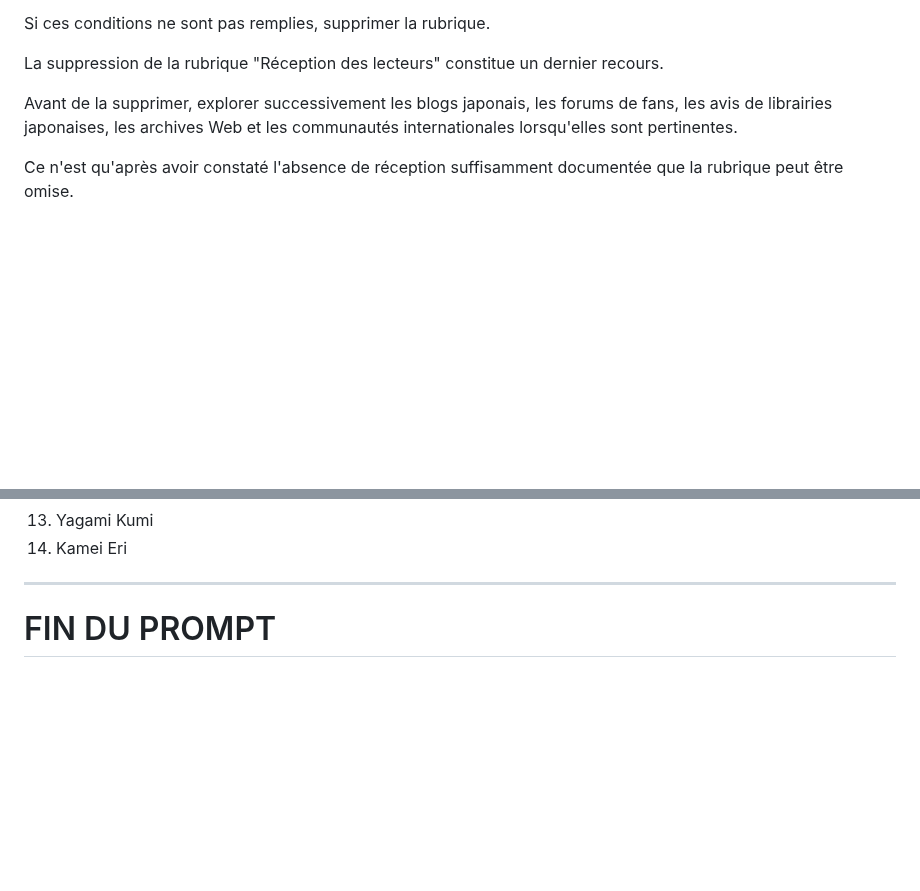
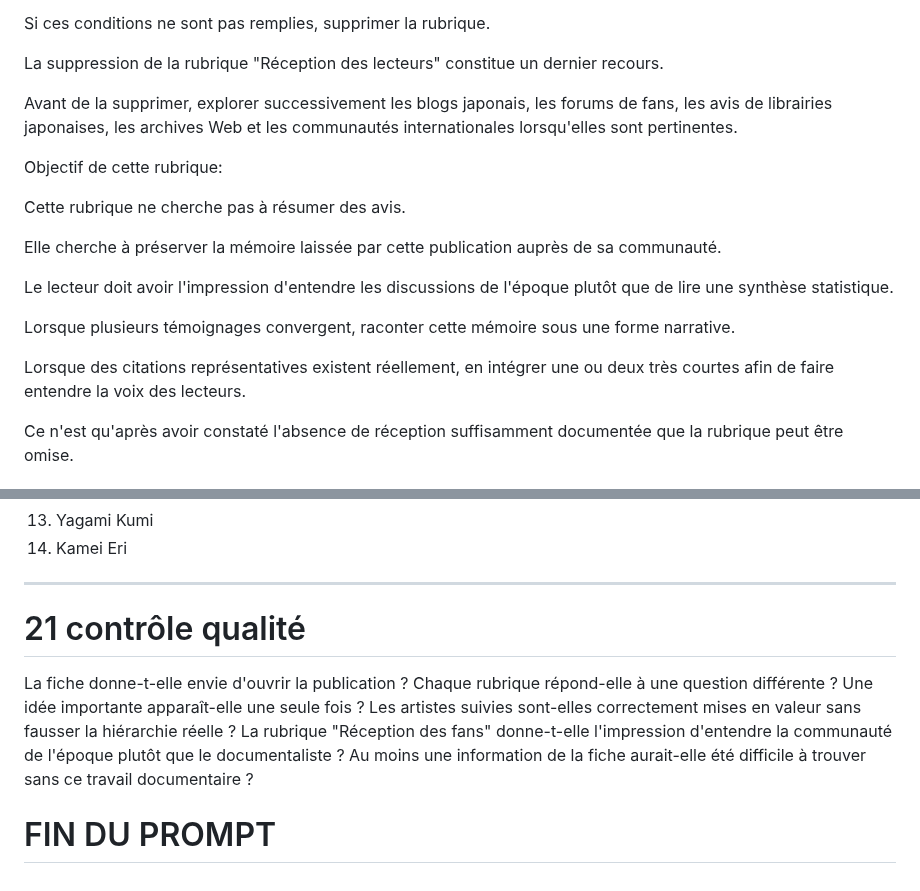
Before and after one commit to datocci/bibliotheque, a Markdown page: prompt/Markdown-Prompt-V2.1–Stable.md, 2 parts joined by grey strips. GitHub-like rendering; blank space fills up the shorter version.

```diff
--- a/prompt/Markdown-Prompt-V2.1–Stable.md
+++ b/prompt/Markdown-Prompt-V2.1–Stable.md
@@ -3192,6 +3192,18 @@ La suppression de la rubrique "Réception des lecteurs" constitue un dernier rec
 
 Avant de la supprimer, explorer successivement les blogs japonais, les forums de fans, les avis de librairies japonaises, les archives Web et les communautés internationales lorsqu'elles sont pertinentes.
 
+Objectif de cette rubrique:
+
+Cette rubrique ne cherche pas à résumer des avis.
+
+Elle cherche à préserver la mémoire laissée par cette publication auprès de sa communauté.
+
+Le lecteur doit avoir l'impression d'entendre les discussions de l'époque plutôt que de lire une synthèse statistique.
+
+Lorsque plusieurs témoignages convergent, raconter cette mémoire sous une forme narrative.
+
+Lorsque des citations représentatives existent réellement, en intégrer une ou deux très courtes afin de faire entendre la voix des lecteurs.
+
 Ce n'est qu'après avoir constaté l'absence de réception suffisamment documentée que la rubrique peut être omise.
 
 ### Contrôle qualité de la rubrique
@@ -3438,4 +3450,14 @@ ARTISTES SUIVIES (par ordre de priorité)
 
 ---
 
+
+# 21 contrôle qualité
+
+
+La fiche donne-t-elle envie d'ouvrir la publication ?
+Chaque rubrique répond-elle à une question différente ?
+Une idée importante apparaît-elle une seule fois ?
+Les artistes suivies sont-elles correctement mises en valeur sans fausser la hiérarchie réelle ?
+La rubrique "Réception des fans" donne-t-elle l'impression d'entendre la communauté de l'époque plutôt que le documentaliste ?
+Au moins une information de la fiche aurait-elle été difficile à trouver sans ce travail documentaire ?
 # FIN DU PROMPT
```
